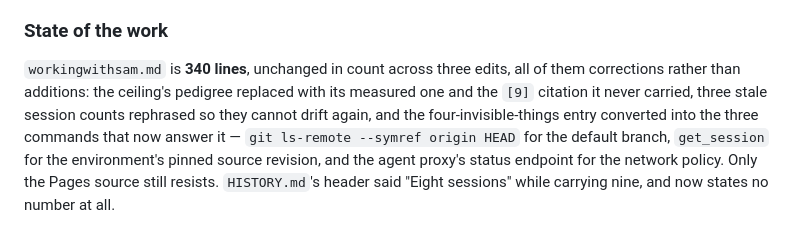
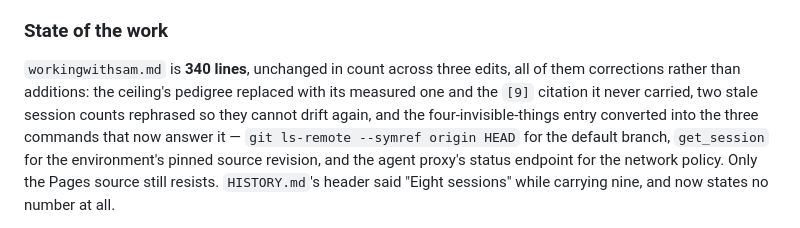
Before and after one commit to Manopalynx/Manopalynx-, a Markdown page: HISTORY.md, the part around the change. Rendered like a GitHub page.

Commit message:
Correct a miscount inside Instance 10's account of miscounts
Two stale session counts were in workingwithsam.md; the third was
HISTORY.md's own header, which the following sentence already counted.

Co-Authored-By: Claude Opus 5 <noreply@anthropic.com>
Claude-Session: https://claude.ai/code/session_01QtX2gSFW1s3gpW4sbKskJe

```diff
--- a/HISTORY.md
+++ b/HISTORY.md
@@ -1610,7 +1610,7 @@ them; do not inherit them.
 
 `workingwithsam.md` is **340 lines**, unchanged in count across three edits, all of them
 corrections rather than additions: the ceiling's pedigree replaced with its measured one
-and the `[9]` citation it never carried, three stale session counts rephrased so they
+and the `[9]` citation it never carried, two stale session counts rephrased so they
 cannot drift again, and the four-invisible-things entry converted into the three commands
 that now answer it — `git ls-remote --symref origin HEAD` for the default branch,
 `get_session` for the environment's pinned source revision, and the agent proxy's status
```
